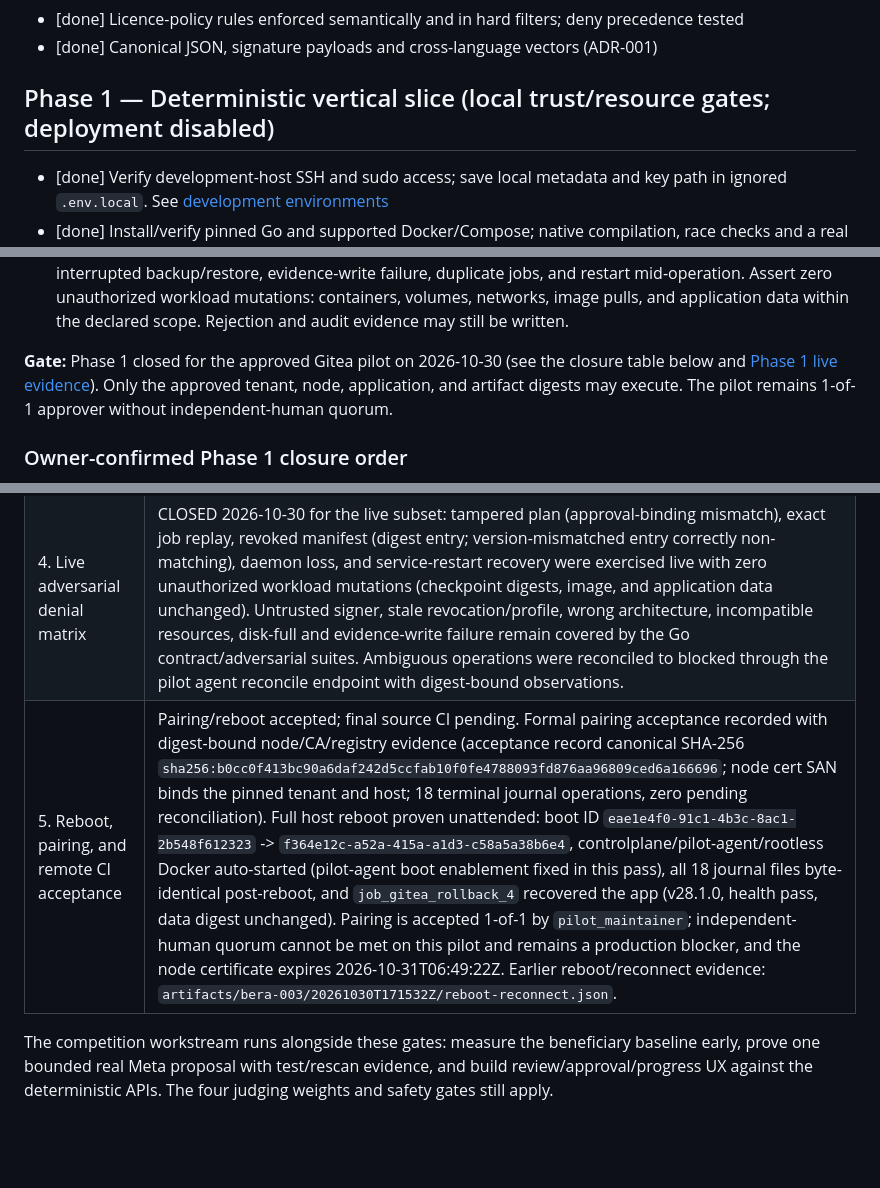
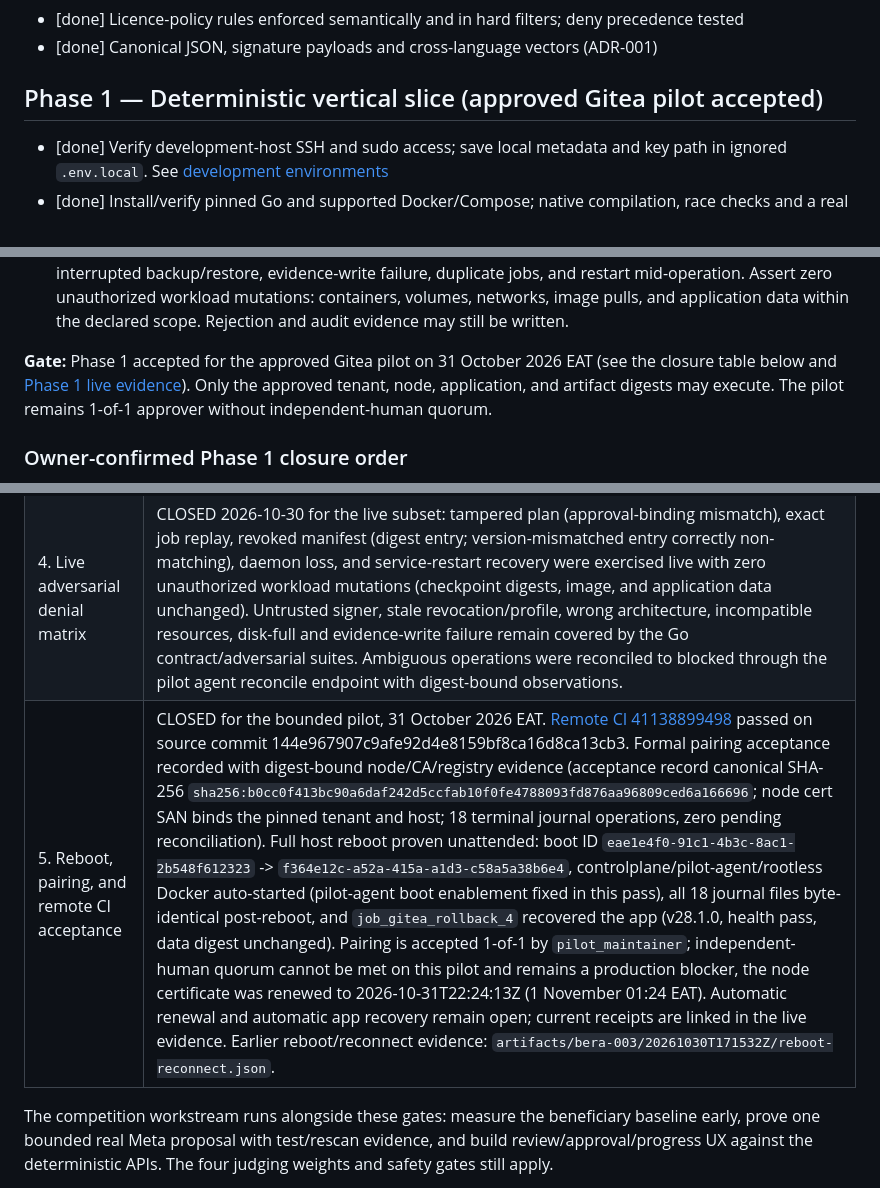
Before and after one commit to Bera-Corp/wazi, a Markdown page: docs/BACKLOG.md, 3 parts joined by grey strips. Drawn GitHub-style; blank space fills up the shorter version.

```diff
--- a/docs/BACKLOG.md
+++ b/docs/BACKLOG.md
@@ -86,7 +86,7 @@ were subsequently verified at `3ae8345`.
 - [done] Licence-policy rules enforced semantically and in hard filters; deny precedence tested
 - [done] Canonical JSON, signature payloads and cross-language vectors (ADR-001)
 
-## Phase 1 — Deterministic vertical slice (local trust/resource gates; deployment disabled)
+## Phase 1 — Deterministic vertical slice (approved Gitea pilot accepted)
 
 - [done] Verify development-host SSH and sudo access; save local metadata
   and key path in ignored `.env.local`. See [development environments](DEVELOPMENT_ENVIRONMENTS.md)
@@ -214,7 +214,7 @@ have passing contract and adversarial evidence.
   containers, volumes, networks, image pulls, and application data within
   the declared scope. Rejection and audit evidence may still be written.
 
-**Gate:** Phase 1 closed for the approved Gitea pilot on 2026-10-30 (see
+**Gate:** Phase 1 accepted for the approved Gitea pilot on 31 October 2026 EAT (see
 the closure table below and [Phase 1 live evidence](PHASE1_LIVE_EVIDENCE.md)).
 Only the approved tenant, node, application, and artifact digests may execute.
 The pilot remains 1-of-1 approver without independent-human quorum.
@@ -229,7 +229,7 @@ Complete these gates in order; later evidence depends on the earlier trust and e
 | 2. Typed executor on the approved rootless boundary | CLOSED 2026-10-30. Control-plane dispatch, pilot-agent queue, signed policy/approval consumption, fresh host-profile checks, rootless Docker adapter, per-volume project quotas and container CPU/RAM inspection all execute live on bera-003. The pilot has one approver; this is 1-of-1 and does not establish independent-human quorum. |
 | 3. Live digest-bound stateful lifecycle | CLOSED 2026-10-30. Install A → known data → backup (both volumes, digest-bound) → upgrade B → post-backup mutation → restore (mutation removed, data exact) → rollback A all completed as journalled jobs on the approved boundary. Job/case IDs and digests: [Phase 1 live evidence](PHASE1_LIVE_EVIDENCE.md). |
 | 4. Live adversarial denial matrix | CLOSED 2026-10-30 for the live subset: tampered plan (approval-binding mismatch), exact job replay, revoked manifest (digest entry; version-mismatched entry correctly non-matching), daemon loss, and service-restart recovery were exercised live with zero unauthorized workload mutations (checkpoint digests, image, and application data unchanged). Untrusted signer, stale revocation/profile, wrong architecture, incompatible resources, disk-full and evidence-write failure remain covered by the Go contract/adversarial suites. Ambiguous operations were reconciled to blocked through the pilot agent reconcile endpoint with digest-bound observations. |
-| 5. Reboot, pairing, and remote CI acceptance | Pairing/reboot accepted; final source CI pending. Formal pairing acceptance recorded with digest-bound node/CA/registry evidence (acceptance record canonical SHA-256 `sha256:b0cc0f413bc90a6daf242d5ccfab10f0fe4788093fd876aa96809ced6a166696`; node cert SAN binds the pinned tenant and host; 18 terminal journal operations, zero pending reconciliation). Full host reboot proven unattended: boot ID `eae1e4f0-91c1-4b3c-8ac1-2b548f612323` -> `f364e12c-a52a-415a-a1d3-c58a5a38b6e4`, controlplane/pilot-agent/rootless Docker auto-started (pilot-agent boot enablement fixed in this pass), all 18 journal files byte-identical post-reboot, and `job_gitea_rollback_4` recovered the app (v28.1.0, health pass, data digest unchanged). Pairing is accepted 1-of-1 by `pilot_maintainer`; independent-human quorum cannot be met on this pilot and remains a production blocker, and the node certificate expires 2026-10-31T06:49:22Z. Earlier reboot/reconnect evidence: `artifacts/bera-003/20261030T171532Z/reboot-reconnect.json`. |
+| 5. Reboot, pairing, and remote CI acceptance | CLOSED for the bounded pilot, 31 October 2026 EAT. [Remote CI 41138899498](https://github.com/Bera-Corp/wazi/actions/runs/41138899498) passed on source commit 144e967907c9afe92d4e8159bf8ca16d8ca13cb3. Formal pairing acceptance recorded with digest-bound node/CA/registry evidence (acceptance record canonical SHA-256 `sha256:b0cc0f413bc90a6daf242d5ccfab10f0fe4788093fd876aa96809ced6a166696`; node cert SAN binds the pinned tenant and host; 18 terminal journal operations, zero pending reconciliation). Full host reboot proven unattended: boot ID `eae1e4f0-91c1-4b3c-8ac1-2b548f612323` -> `f364e12c-a52a-415a-a1d3-c58a5a38b6e4`, controlplane/pilot-agent/rootless Docker auto-started (pilot-agent boot enablement fixed in this pass), all 18 journal files byte-identical post-reboot, and `job_gitea_rollback_4` recovered the app (v28.1.0, health pass, data digest unchanged). Pairing is accepted 1-of-1 by `pilot_maintainer`; independent-human quorum cannot be met on this pilot and remains a production blocker, the node certificate was renewed to 2026-10-31T22:24:13Z (1 November 01:24 EAT). Automatic renewal and automatic app recovery remain open; current receipts are linked in the live evidence. Earlier reboot/reconnect evidence: `artifacts/bera-003/20261030T171532Z/reboot-reconnect.json`. |
 
 The competition workstream runs alongside these gates: measure the
 beneficiary baseline early, prove one bounded real Meta proposal with
```
Also changed, not shown: docs/PHASE1_LIVE_EVIDENCE.md (+8 -2 lines), docs/PHASE1_REFERENCE_APP.md (+1 -1 lines).
